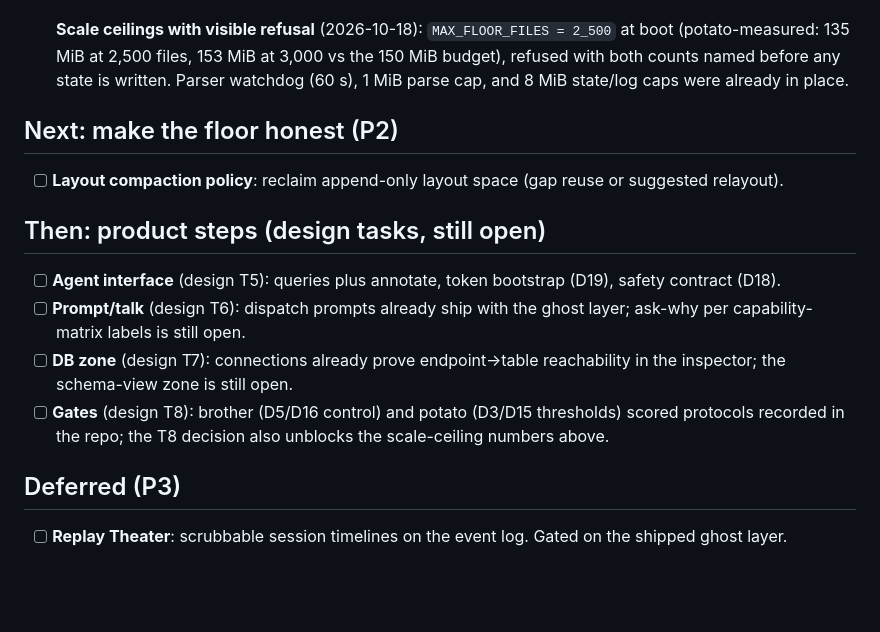
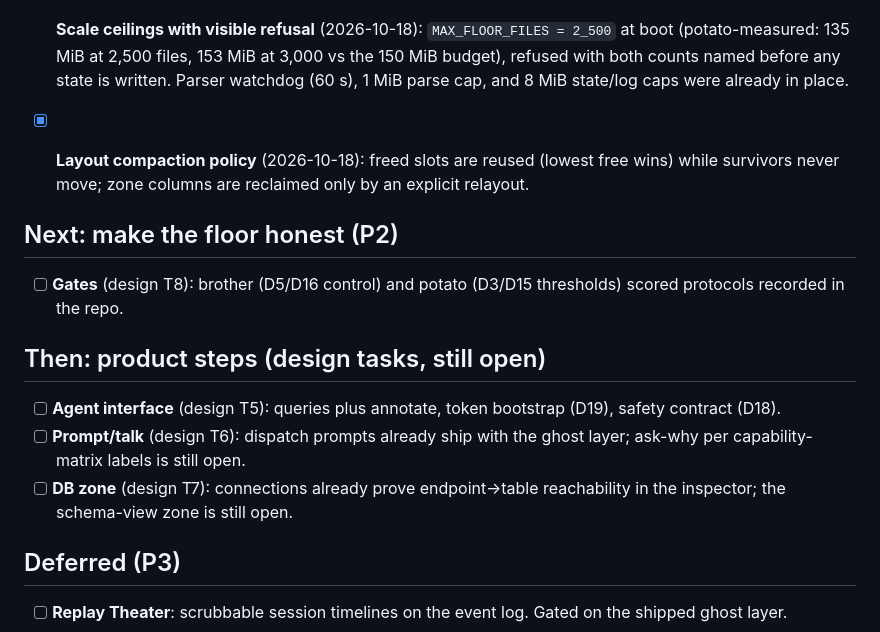
Before and after one commit to meschinidino/artifex, a Markdown page: specs/roadmap.md, the part around the change. Drawn GitHub-style; blank space fills up the shorter version.

Commit message:
docs: roadmap — layout compaction done

```diff
--- a/specs/roadmap.md
+++ b/specs/roadmap.md
@@ -58,11 +58,14 @@ Details live in `TODOS.md` (task tracking) and the design doc
   with both counts named before any state is written. Parser
   watchdog (60 s), 1 MiB parse cap, and 8 MiB state/log caps were
   already in place.
+- [x] **Layout compaction policy** (2026-10-18): freed slots are
+  reused (lowest free wins) while survivors never move; zone
+  columns are reclaimed only by an explicit relayout.
 
 ## Next: make the floor honest (P2)
 
-- [ ] **Layout compaction policy**: reclaim append-only layout
-  space (gap reuse or suggested relayout).
+- [ ] **Gates** (design T8): brother (D5/D16 control) and potato
+  (D3/D15 thresholds) scored protocols recorded in the repo.
 
 ## Then: product steps (design tasks, still open)
 
@@ -72,9 +75,6 @@ Details live in `TODOS.md` (task tracking) and the design doc
   the ghost layer; ask-why per capability-matrix labels is still open.
 - [ ] **DB zone** (design T7): connections already prove endpoint→table
   reachability in the inspector; the schema-view zone is still open.
-- [ ] **Gates** (design T8): brother (D5/D16 control) and potato
-  (D3/D15 thresholds) scored protocols recorded in the repo; the T8
-  decision also unblocks the scale-ceiling numbers above.
 
 ## Deferred (P3)
 
```
